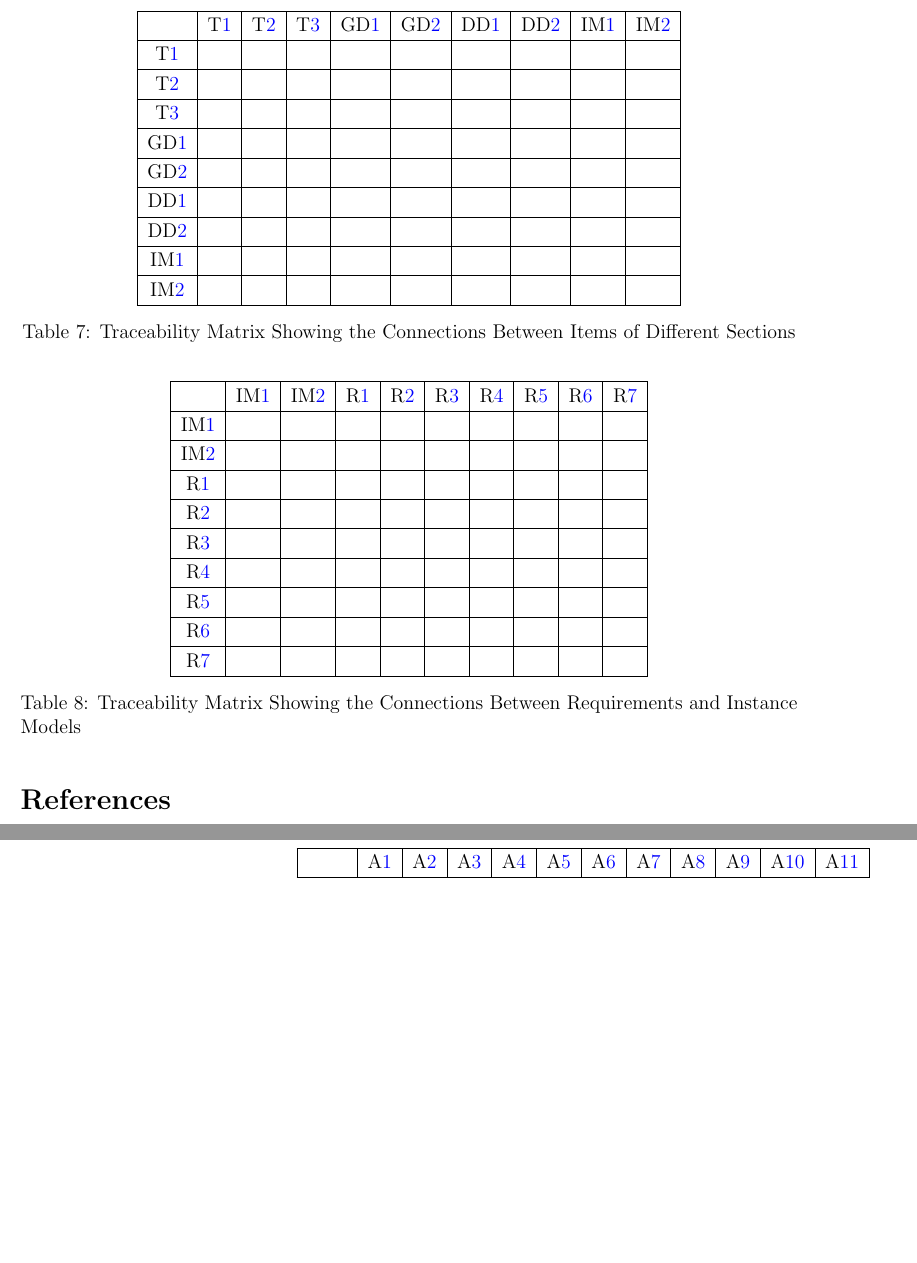
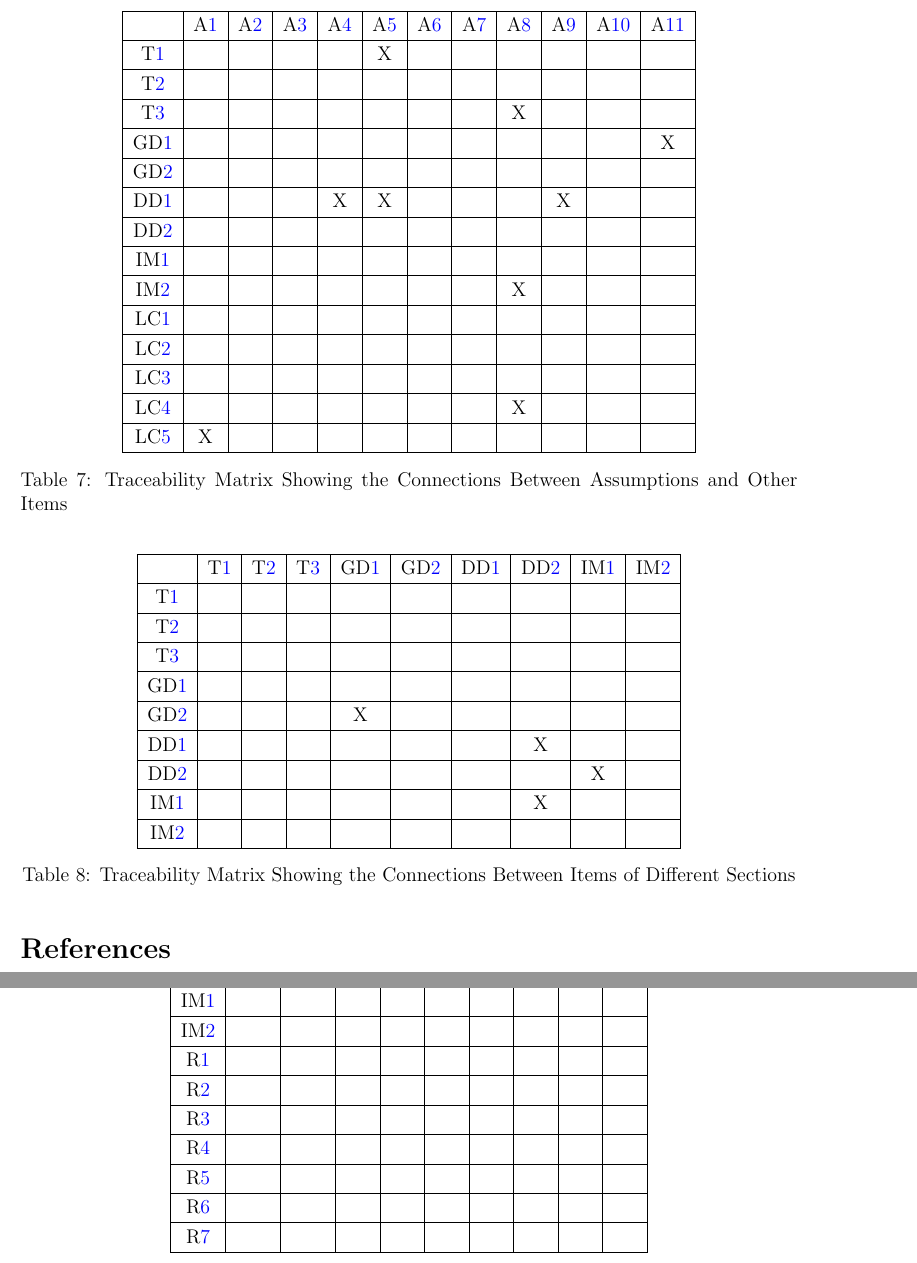
Before and after one commit to joedf/CAS741_w23, a LaTeX document (docs/SRS/SRS.tex): two parts of pages 22 and 24 of 24 before the commit and two parts of pages 22 and 23 of 24 after it, joined at a grey line, cut so that both start at the same text, the shorter picture padded with empty space. Compiled offline with pdfLaTeX.

Commit message:
trace tables progress

```diff
--- a/docs/SRS/SRS.tex
+++ b/docs/SRS/SRS.tex
@@ -1060,8 +1060,6 @@ other. Table~\ref{Table:A_trace} shows the dependencies of theoretical models,
 general definitions, data definitions, instance models, and likely changes on
 the assumptions.
 
-\afterpage{
-\begin{landscape}
 \begin{table}[h!]
 \centering
 \begin{tabular}{|c|c|c|c|c|c|c|c|c|c|c|c|}
@@ -1076,28 +1074,26 @@ the assumptions.
 	& \aref{A_inputImage}
 	& \aref{A_yield}
 	& \aref{A_environment}
-	& \aref{A_reality} \\
-\hline
-\tref{T_meanfreepath}      & & & & & & & & & & & \\ \hline
-\tref{T_contrast}          & & & & & & & & & & & \\ \hline
-\tref{T_mag}               & & & & & & & & & & & \\ \hline
-\dref{GD_grid}             & & & & & & & & & & & \\ \hline
-\dref{GD_deflectionSpace}  & & & & & & & & & & & \\ \hline
-\ddref{DD_yield}           & & & & & & & & & & & \\ \hline
-\ddref{DD_signalImage}     & & & & & & & & & & & \\ \hline
-\iref{IM_bitblt}           & & & & & & & & & & & \\ \hline
-\iref{IM_imageMetric}      & & & & & & & & & & & \\ \hline
-\lcref{LC_realUnits}       & & & & & & & & & & & \\ \hline
-\lcref{LC_simNoise}        & & & & & & & & & & & \\ \hline
-\lcref{LC_imgMetricAlgos}  & & & & & & & & & & & \\ \hline
-\lcref{LC_multichannel}    & & & & & & & & & & & \\ \hline
-\lcref{LC_physics}         & & & & & & & & & & & \\ \hline
+	& \aref{A_reality}
+\\ \hline
+\tref{T_meanfreepath}      & & & & &X& & & & & &  \\ \hline
+\tref{T_contrast}          & & & & & & & & & & &  \\ \hline
+\tref{T_mag}               & & & & & & & &X& & &  \\ \hline
+\dref{GD_grid}             & & & & & & & & & & &X \\ \hline
+\dref{GD_deflectionSpace}  & & & & & & & & & & &  \\ \hline
+\ddref{DD_yield}           & & & &X&X& & & &X& &  \\ \hline
+\ddref{DD_signalImage}     & & & & & & & & & & &  \\ \hline
+\iref{IM_bitblt}           & & & & & & & & & & &  \\ \hline
+\iref{IM_imageMetric}      & & & & & & & &X& & &  \\ \hline
+\lcref{LC_realUnits}       & & & & & & & & & & &  \\ \hline
+\lcref{LC_simNoise}        & & & & & & & & & & &  \\ \hline
+\lcref{LC_imgMetricAlgos}  & & & & & & & & & & &  \\ \hline
+\lcref{LC_multichannel}    & & & & & & & &X& & &  \\ \hline
+\lcref{LC_physics}         &X& & & & & & & & & &  \\ \hline
 \end{tabular}
 \caption{Traceability Matrix Showing the Connections Between Assumptions and Other Items}
 \label{Table:A_trace}
 \end{table}
-\end{landscape}
-}
 
 \begin{table}[h!]
 \centering
@@ -1111,17 +1107,17 @@ the assumptions.
   & \ddref{DD_yield}
   & \ddref{DD_signalImage}
   & \iref{IM_bitblt}
-  & \iref{IM_imageMetric} \\
-\hline
-\tref{T_meanfreepath}       & & & & & & & & & \\ \hline
-\tref{T_contrast}           & & & & & & & & & \\ \hline
-\tref{T_mag}                & & & & & & & & & \\ \hline
-\dref{GD_grid}              & & & & & & & & & \\ \hline
-\dref{GD_deflectionSpace}   & & & & & & & & & \\ \hline
-\ddref{DD_yield}            & & & & & & & & & \\ \hline
-\ddref{DD_signalImage}      & & & & & & & & & \\ \hline
-\iref{IM_bitblt}            & & & & & & & & & \\ \hline
-\iref{IM_imageMetric}       & & & & & & & & & \\ \hline
+  & \iref{IM_imageMetric}
+\\ \hline
+\tref{T_meanfreepath}       & & & & & & & & &  \\ \hline
+\tref{T_contrast}           & & & & & & & & &  \\ \hline
+\tref{T_mag}                & & & & & & & & &  \\ \hline
+\dref{GD_grid}              & & & & & & & & &  \\ \hline
+\dref{GD_deflectionSpace}   & & & &X& & & & &  \\ \hline
+\ddref{DD_yield}            & & & & & & &X& &  \\ \hline
+\ddref{DD_signalImage}      & & & & & & & &X&  \\ \hline
+\iref{IM_bitblt}            & & & & & & &X& &  \\ \hline
+\iref{IM_imageMetric}       & & & & & & & & &  \\ \hline
 \end{tabular}
 \caption{Traceability Matrix Showing the Connections Between Items of Different Sections}
 \label{Table:trace}
```
Also changed, not shown: docs/SRS/SRS.tex (22 more changed lines).
